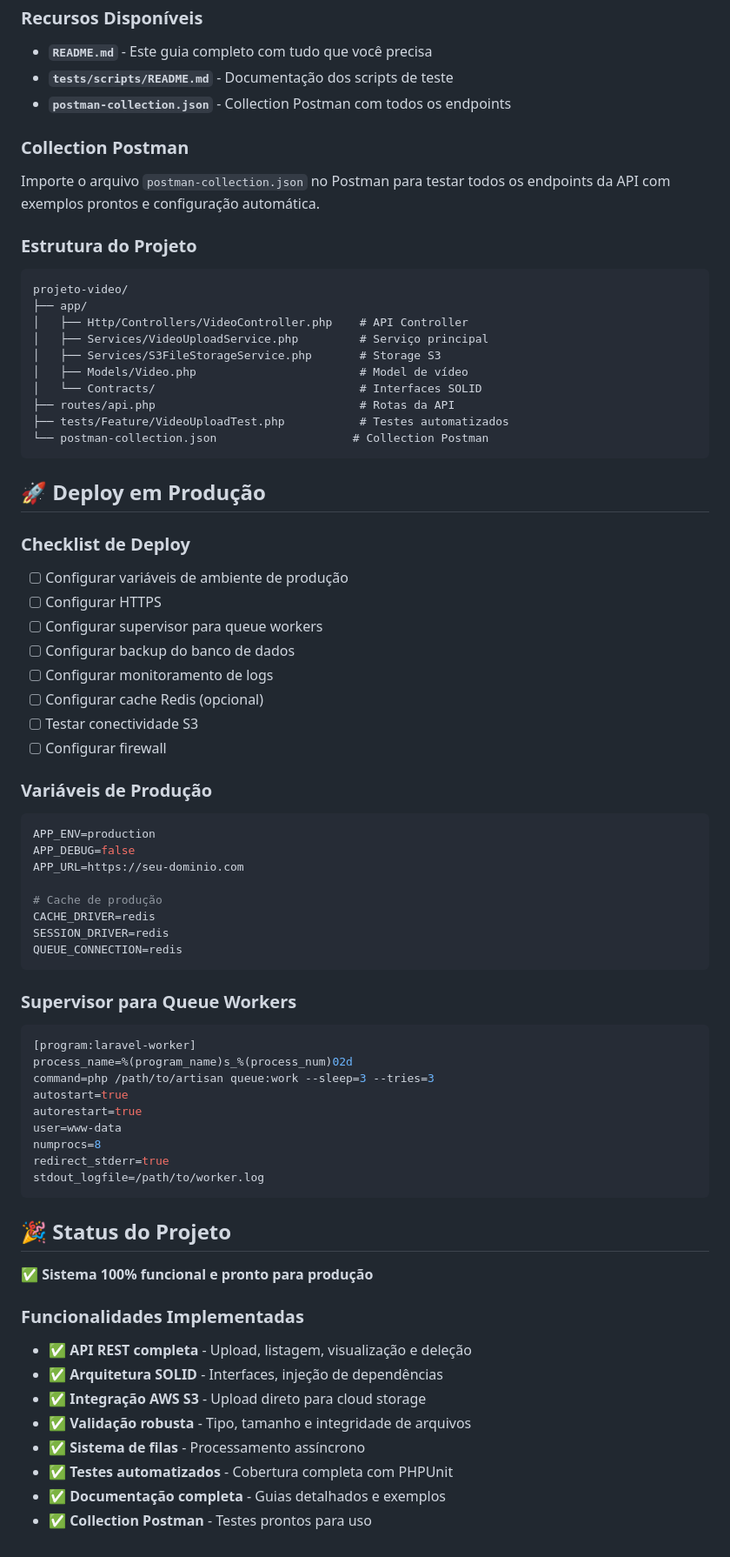
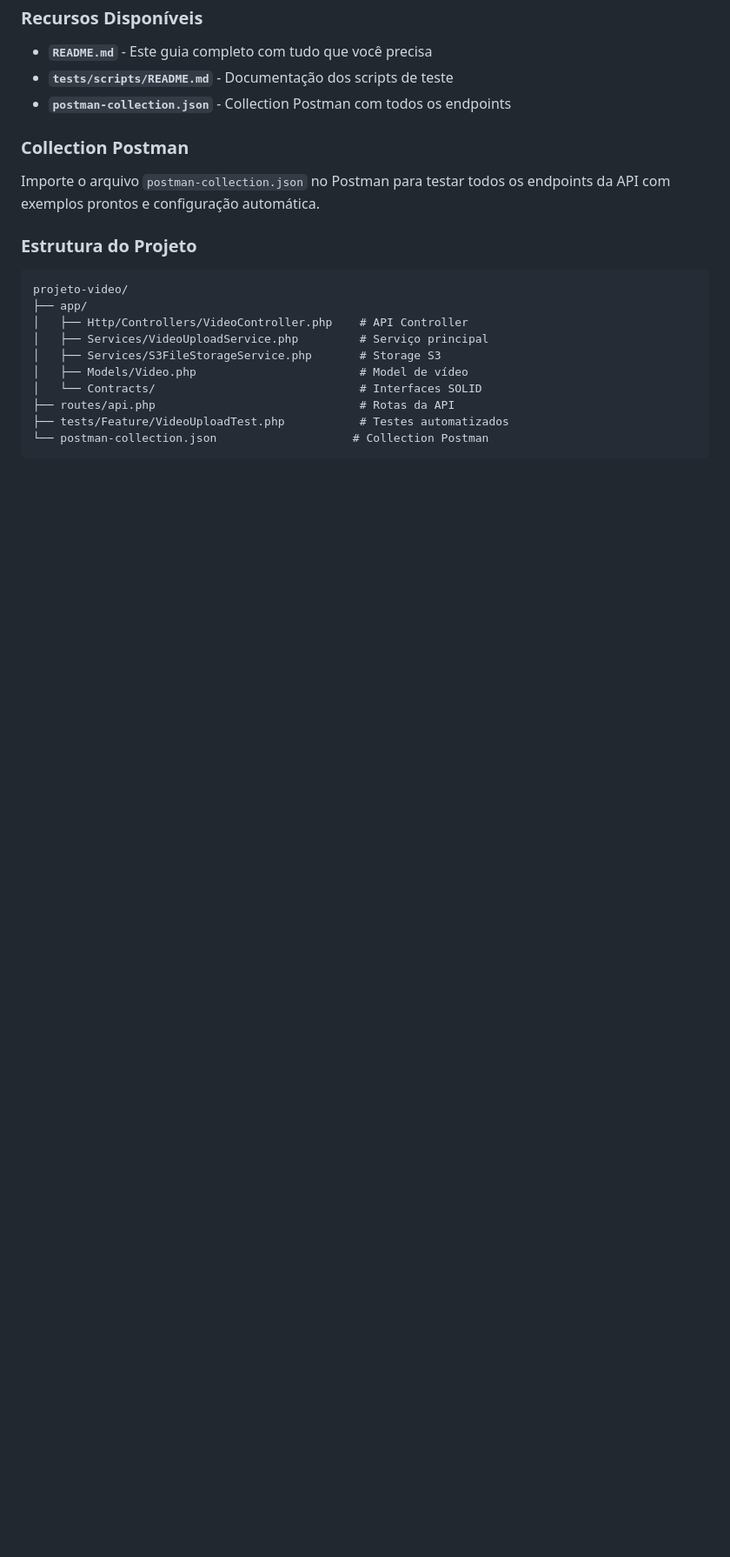
Before and after one commit to EmanuelSgx/projeto-video, a Markdown page: README.md, the part around the change printed below. Shown: that part at 87% size. Drawn GitHub-style; blank space fills up the shorter version.

Commit message:
corrigindo readme

````diff
--- a/README.md
+++ b/README.md
@@ -682,57 +664,3 @@ projeto-video/
 ├── tests/Feature/VideoUploadTest.php           # Testes automatizados
 └── postman-collection.json                    # Collection Postman
 ```
-
-## 🚀 Deploy em Produção
-
-### Checklist de Deploy
-
-- [ ] Configurar variáveis de ambiente de produção
-- [ ] Configurar HTTPS
-- [ ] Configurar supervisor para queue workers
-- [ ] Configurar backup do banco de dados
-- [ ] Configurar monitoramento de logs
-- [ ] Configurar cache Redis (opcional)
-- [ ] Testar conectividade S3
-- [ ] Configurar firewall
-
-### Variáveis de Produção
-
-```env
-APP_ENV=production
-APP_DEBUG=false
-APP_URL=https://seu-dominio.com
-
-# Cache de produção
-CACHE_DRIVER=redis
-SESSION_DRIVER=redis
-QUEUE_CONNECTION=redis
-```
-
-### Supervisor para Queue Workers
-
-```ini
-[program:laravel-worker]
-process_name=%(program_name)s_%(process_num)02d
-command=php /path/to/artisan queue:work --sleep=3 --tries=3
-autostart=true
-autorestart=true
-user=www-data
-numprocs=8
-redirect_stderr=true
-stdout_logfile=/path/to/worker.log
-```
-
-## 🎉 Status do Projeto
-
-**✅ Sistema 100% funcional e pronto para produção**
-
-### Funcionalidades Implementadas
-- ✅ **API REST completa** - Upload, listagem, visualização e deleção
-- ✅ **Arquitetura SOLID** - Interfaces, injeção de dependências
-- ✅ **Integração AWS S3** - Upload direto para cloud storage
-- ✅ **Validação robusta** - Tipo, tamanho e integridade de arquivos
-- ✅ **Sistema de filas** - Processamento assíncrono
-- ✅ **Testes automatizados** - Cobertura completa com PHPUnit
-- ✅ **Documentação completa** - Guias detalhados e exemplos
-- ✅ **Collection Postman** - Testes prontos para uso
````
Also changed, not shown: other parts of README.md (+0 -18 lines).
